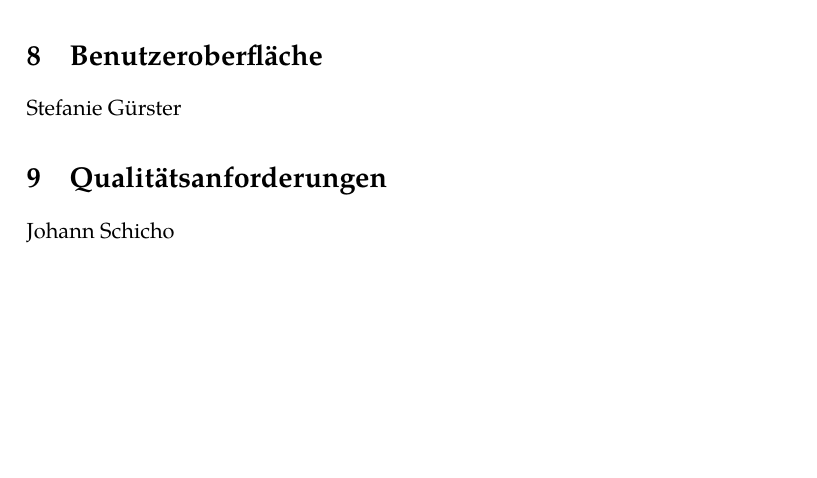
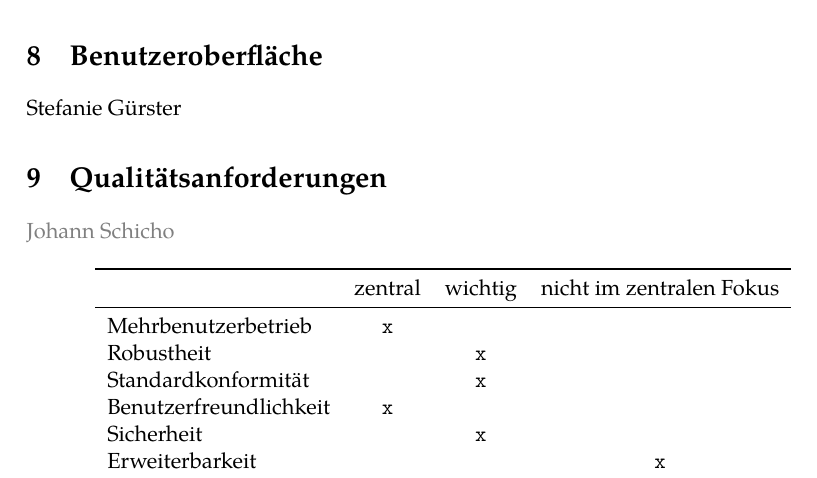
Before and after one commit to guersterst/LasEs, a LaTeX document (docs/Pflichtenheft/Main.tex, which reads docs/Pflichtenheft/Qualitaetsanforderungen.tex): part of page 2 of 3, cut so that both start at the same text, the shorter picture padded with empty space. Compiled offline with XeLaTeX.

Commit message:
Qualitätsanforderungen - Erste Einreichung

```diff
--- a/docs/Pflichtenheft/Qualitaetsanforderungen.tex
+++ b/docs/Pflichtenheft/Qualitaetsanforderungen.tex
@@ -1 +1,16 @@
-Johann Schicho
+\localauthor{Johann Schicho}
+
+\begin{table}[H]
+	\centering
+	\begin{tabular}{lccc}
+		\toprule
+		& zentral & wichtig & nicht im zentralen Fokus \\
+		\midrule
+		Mehrbenutzerbetrieb & \texttt{x} & & \\
+		Robustheit & & \texttt{x} & \\
+		Standardkonformität & & \texttt{x} & \\
+		Benutzerfreundlichkeit & \texttt{x} & & \\
+		Sicherheit & &  \texttt{x} & \\
+		Erweiterbarkeit & & & \texttt{x} \\
+	\end{tabular}
+\end{table}
```
